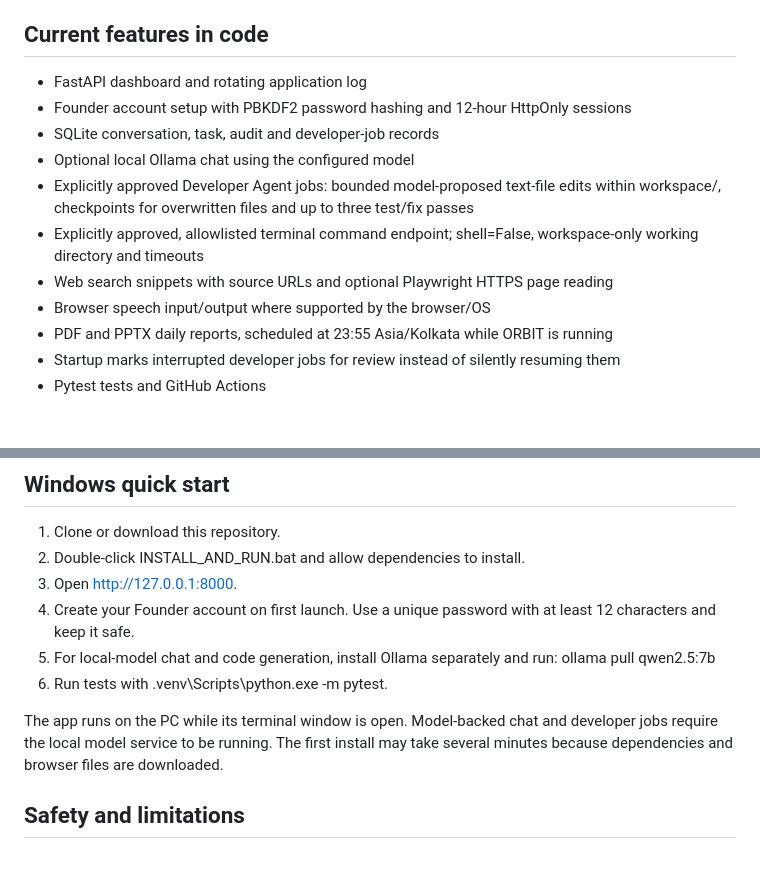
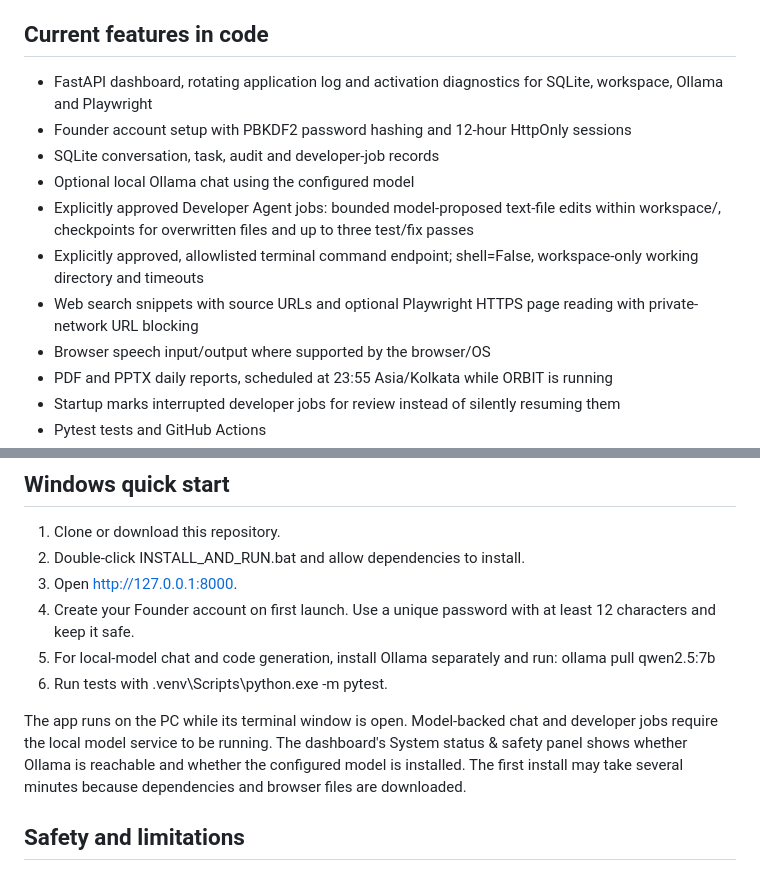
Before and after one commit to snehasissahoo123456-lgtm/ORBIT-AGENT, a Markdown page: README.md, 2 parts joined by grey strips. Rendered like a GitHub page; blank space fills up the shorter version.

Commit message:
Document ORBIT activation diagnostics and browser safety checks

```diff
--- a/README.md
+++ b/README.md
@@ -5,13 +5,13 @@ ORBIT is a local-first AI agent project for a Founder-controlled workspace. The
 **This is an active development build, not a fully autonomous PC operating system.** Remote access, full desktop control, employee accounts and true independent multi-agent coordination are not complete.
 
 ## Current features in code
-- FastAPI dashboard and rotating application log
+- FastAPI dashboard, rotating application log and activation diagnostics for SQLite, workspace, Ollama and Playwright
 - Founder account setup with PBKDF2 password hashing and 12-hour HttpOnly sessions
 - SQLite conversation, task, audit and developer-job records
 - Optional local Ollama chat using the configured model
 - Explicitly approved Developer Agent jobs: bounded model-proposed text-file edits within workspace/, checkpoints for overwritten files and up to three test/fix passes
 - Explicitly approved, allowlisted terminal command endpoint; shell=False, workspace-only working directory and timeouts
-- Web search snippets with source URLs and optional Playwright HTTPS page reading
+- Web search snippets with source URLs and optional Playwright HTTPS page reading with private-network URL blocking
 - Browser speech input/output where supported by the browser/OS
 - PDF and PPTX daily reports, scheduled at 23:55 Asia/Kolkata while ORBIT is running
 - Startup marks interrupted developer jobs for review instead of silently resuming them
@@ -25,7 +25,7 @@ ORBIT is a local-first AI agent project for a Founder-controlled workspace. The
 5. For local-model chat and code generation, install Ollama separately and run: ollama pull qwen2.5:7b
 6. Run tests with .venv\Scripts\python.exe -m pytest.
 
-The app runs on the PC while its terminal window is open. Model-backed chat and developer jobs require the local model service to be running. The first install may take several minutes because dependencies and browser files are downloaded.
+The app runs on the PC while its terminal window is open. Model-backed chat and developer jobs require the local model service to be running. The dashboard's System status & safety panel shows whether Ollama is reachable and whether the configured model is installed. The first install may take several minutes because dependencies and browser files are downloaded.
 
 ## Safety and limitations
 - The server is configured for loopback only. Startup refuses a non-loopback host because secure remote access is not implemented.
```
